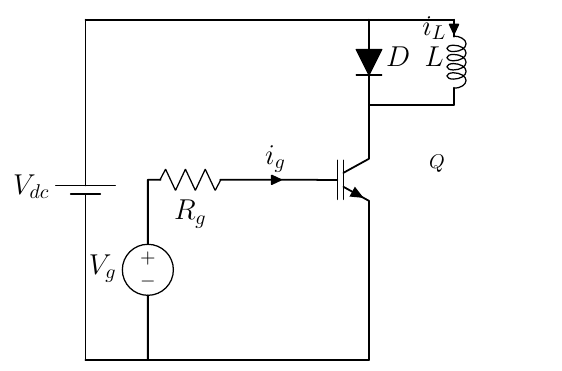
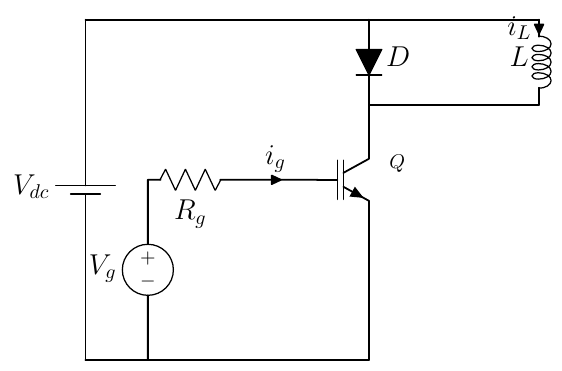
Before and after one commit to mouliT/Tickz_figures, a LaTeX figure (templates/standalone_template.tex): the whole page. Compiled offline with pdfLaTeX.

Commit message:
Iteration 3: 3-unit D-L gap (was 1.5), Q label xshift 1.2->0.5cm

```diff
--- a/templates/standalone_template.tex
+++ b/templates/standalone_template.tex
@@ -33,17 +33,15 @@
   \draw (TopRight) to[D*, l=$D$] ++(0,-1.5) coordinate (DNode);
 
   %--- Inductor L: external parallel branch, right of main rectangle
-  %    Top of L connects to TopRight via horizontal short
-  %    Bottom of L connects back to DNode (same level, parallel with D)
-  \draw (TopRight) to[short] ++(1.5,0) coordinate (LTop);
+  %    3-unit gap from D gives uncluttered D||L arrangement
+  \draw (TopRight) to[short] ++(3,0) coordinate (LTop);
   \draw (LTop) to[L, l_=$L$, i>_=$i_L$] (LTop|-DNode) coordinate (LBot);
   \draw (LBot) -- (DNode);
 
   %--- IGBT Q: vertical orientation, collector (C) anchored at DNode
-  %    Pattern from Boost.tex: to[short]++(0,-delta) then node[nigbt, anchor=C]
   \draw (DNode) to[short] ++(0,-0.5)
     node[nigbt, anchor=C,
-         label={[xshift=1.2cm, yshift=0] \normalsize $Q$}] (Q1) {};
+         label={[xshift=0.5cm, yshift=0] \normalsize $Q$}] (Q1) {};
 
   %--- IGBT emitter (E) drops straight to bottom rail
   \draw (Q1.E) -- (Q1.E|-VBottom) coordinate (QGnd);
```
